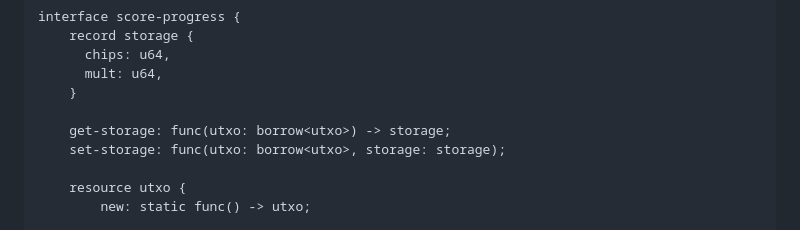
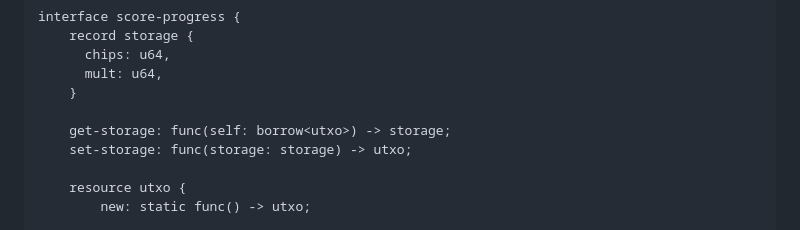
Before and after one commit to rvolosatovs/starstream-run, a Markdown page: README.md, the part around one of its changes. GitHub-like rendering.

```diff
--- a/README.md
+++ b/README.md
@@ -51,8 +56,8 @@ interface score-progress {
       mult: u64,
     }
 
-    get-storage: func(utxo: borrow<utxo>) -> storage;
-    set-storage: func(utxo: borrow<utxo>, storage: storage);
+    get-storage: func(self: borrow<utxo>) -> storage;
+    set-storage: func(storage: storage) -> utxo;
 
     resource utxo {
         new: static func() -> utxo;
```
Also changed, not shown: other parts of README.md (+24 -10 lines).
